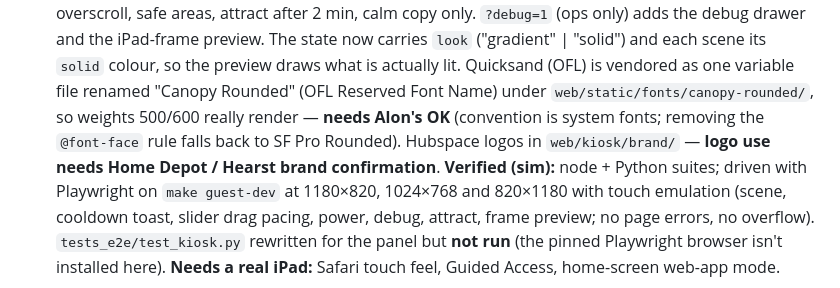
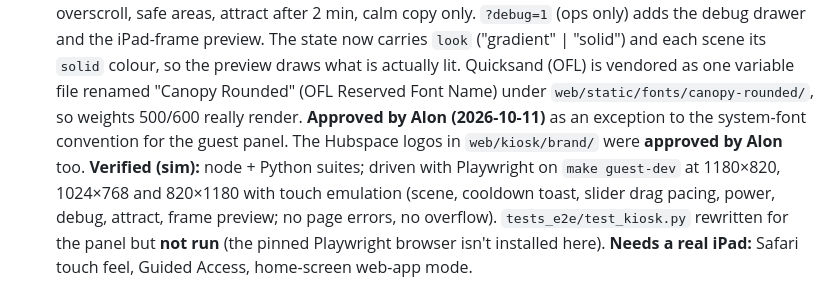
Before and after one commit to basenet120/color-canopy-control, a Markdown page: docs/STATUS.md, the part around the change. Rendered like a GitHub page.

Commit message:
STATUS: Alon approved the guest panel's font and the Hubspace logo use
Co-Authored-By: Claude Opus 5.5 <noreply@anthropic.com>

```diff
--- a/docs/STATUS.md
+++ b/docs/STATUS.md
@@ -49,9 +49,9 @@ only so far)._
    calm copy only. `?debug=1` (ops only) adds the debug drawer and the iPad-frame preview. The state now carries
    `look` ("gradient" | "solid") and each scene its `solid` colour, so the preview draws what is actually lit.
    Quicksand (OFL) is vendored as one variable file renamed "Canopy Rounded" (OFL Reserved Font Name) under
-   `web/static/fonts/canopy-rounded/`, so weights 500/600 really render — **needs Alon's OK** (convention is system
-   fonts; removing the `@font-face` rule falls back to SF Pro Rounded). Hubspace logos in `web/kiosk/brand/` — **logo use needs
-   Home Depot / Hearst brand confirmation**.
+   `web/static/fonts/canopy-rounded/`, so weights 500/600 really render. **Approved by Alon (2026-10-11)** as an
+   exception to the system-font convention for the guest panel. The Hubspace logos in `web/kiosk/brand/` were
+   **approved by Alon** too.
    **Verified (sim):** node + Python suites; driven with Playwright on `make guest-dev` at 1180×820, 1024×768 and
    820×1180 with touch emulation (scene, cooldown toast, slider drag pacing, power, debug, attract, frame preview; no
    page errors, no overflow). `tests_e2e/test_kiosk.py` rewritten for the panel but **not run** (the pinned
```
